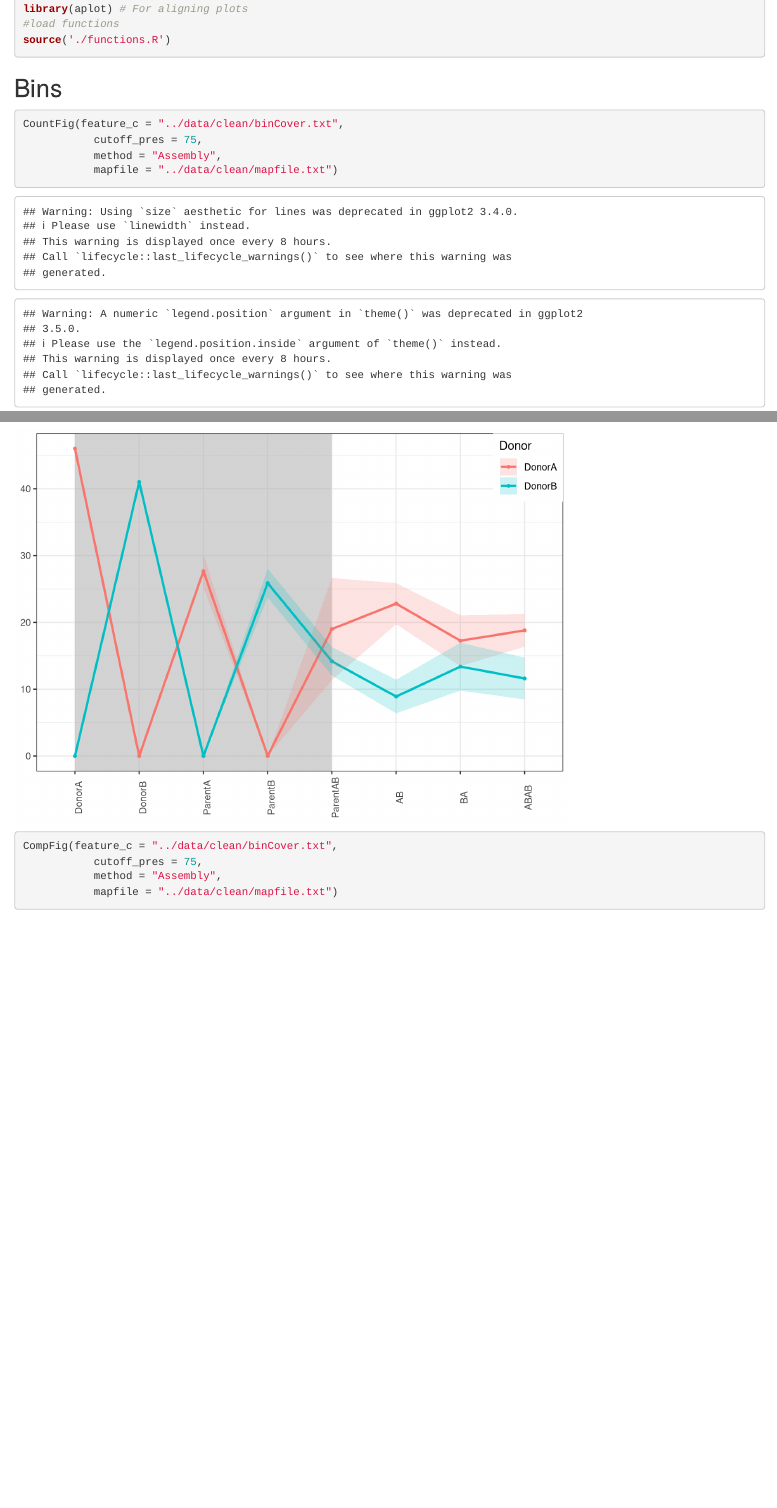
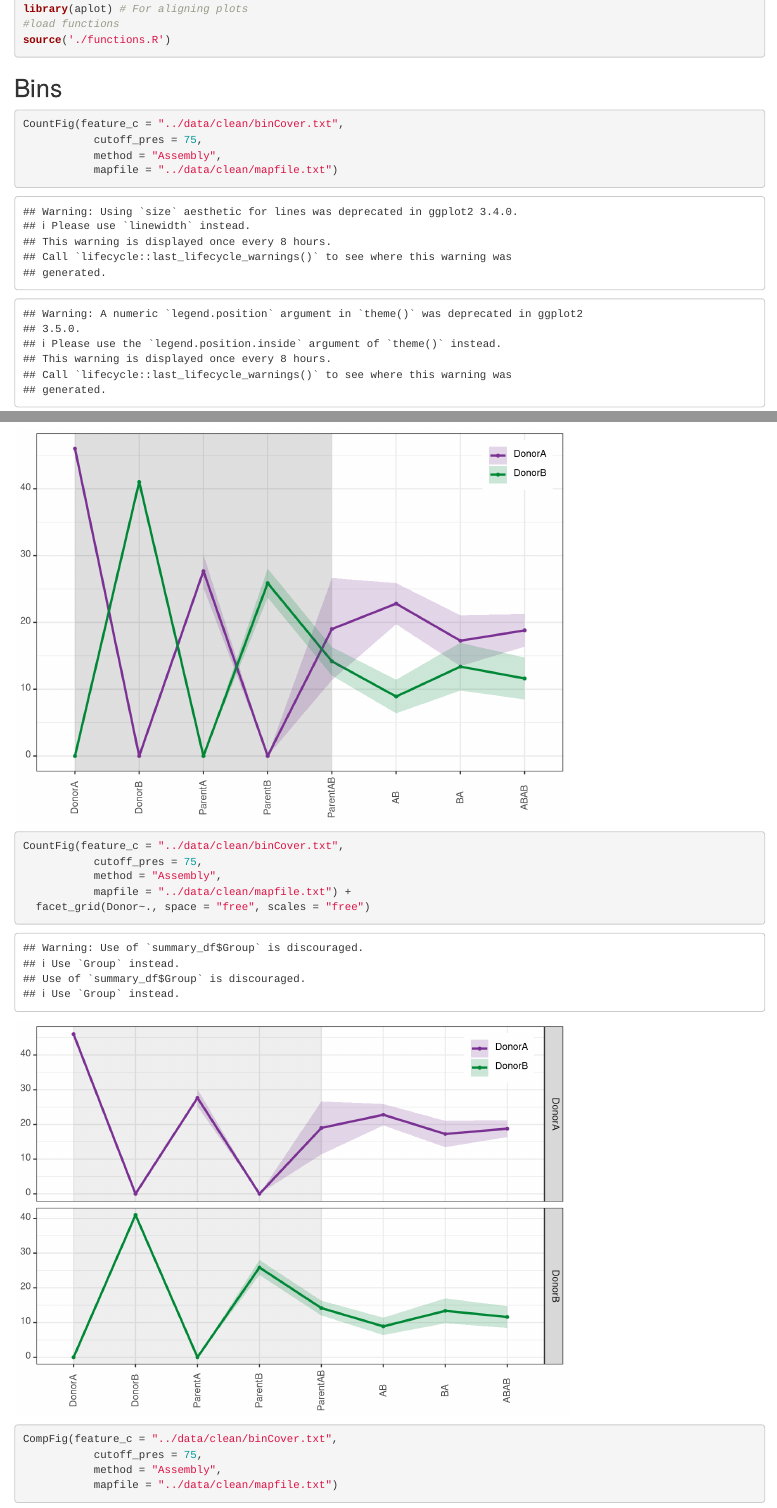
Before and after one commit to SShekarriz/ELMC, an R Markdown document (scripts/FigMaker.Rmd): the page in a window 1100 px wide, from 940 px down, and a second part further down, joined at a grey line. Rendered offline with R 4.5, knitr and Pandoc, with nearby package versions; some code elsewhere in the file could not run offline.

Commit message:
improve the figs quality

````diff
--- a/scripts/FigMaker.Rmd
+++ b/scripts/FigMaker.Rmd
@@ -26,6 +26,14 @@ CountFig(feature_c = "../data/clean/binCover.txt",
            cutoff_pres = 75,
            method = "Assembly",
            mapfile = "../data/clean/mapfile.txt")
+
+CountFig(feature_c = "../data/clean/binCover.txt",
+           cutoff_pres = 75,
+           method = "Assembly",
+           mapfile = "../data/clean/mapfile.txt") +
+  facet_grid(Donor~., space = "free", scales = "free")
+
+
 
 
 ```
--- a/scripts/functions.R
+++ b/scripts/functions.R
@@ -149,17 +131,22 @@ CountFig <- function(feature_c = "../data/clean/binCover.txt",
               aes(xmin = which(levels(summary_df$Group) == "DonorA"),
                   xmax = which(levels(summary_df$Group) == "ParentAB"),
                   ymin = -Inf, ymax = Inf),
-              fill = "grey", alpha = 0.05) +
+              fill = "#252525", alpha = 0.009) +
     geom_line(size = 1, aes(color = Donor)) +
     geom_point(size = 1, aes(color = Donor)) +
     geom_ribbon(aes(ymin = mean_coloniz - sd_coloniz,
                     ymax = mean_coloniz + sd_coloniz,
                     fill = Donor), alpha = 0.2) +
+    scale_color_manual(values = c("DonorA" = "#7b3294",
+                                  "DonorB" = "#008837")) +
+    scale_fill_manual(values = c("DonorA" = "#7b3294",
+                                  "DonorB" = "#008837")) +
     theme_bw() +
     theme(
       axis.title = element_blank(),
       axis.text.x = element_text(angle = 90),
-      legend.position = c(1, 1),  # Top right corner
+      legend.title = element_blank(),
+      legend.position = c(0.98, 0.98),  # Top right corner
       legend.justification = c(1, 1)  # Align legend box to top right
     )
 
@@ -228,6 +215,8 @@ CompFig <- function(feature_c = "../data/clean/binCover.txt",
   compfig <- ggplot(table_ranked, aes(feature, Sample, fill = coverage)) +
     geom_tile() +
     facet_grid(Group ~ Donor, space = "free", scales = "free") +
+    scale_fill_gradient(low = "#eff3ff", high = "#08519c") +
+    theme_classic() +
     theme(axis.text.x = element_blank())
 
   return(compfig)
````
Also changed, not shown: scripts/FigMaker.Rmd (6 more changed lines), scripts/functions.R (18 more changed lines).
